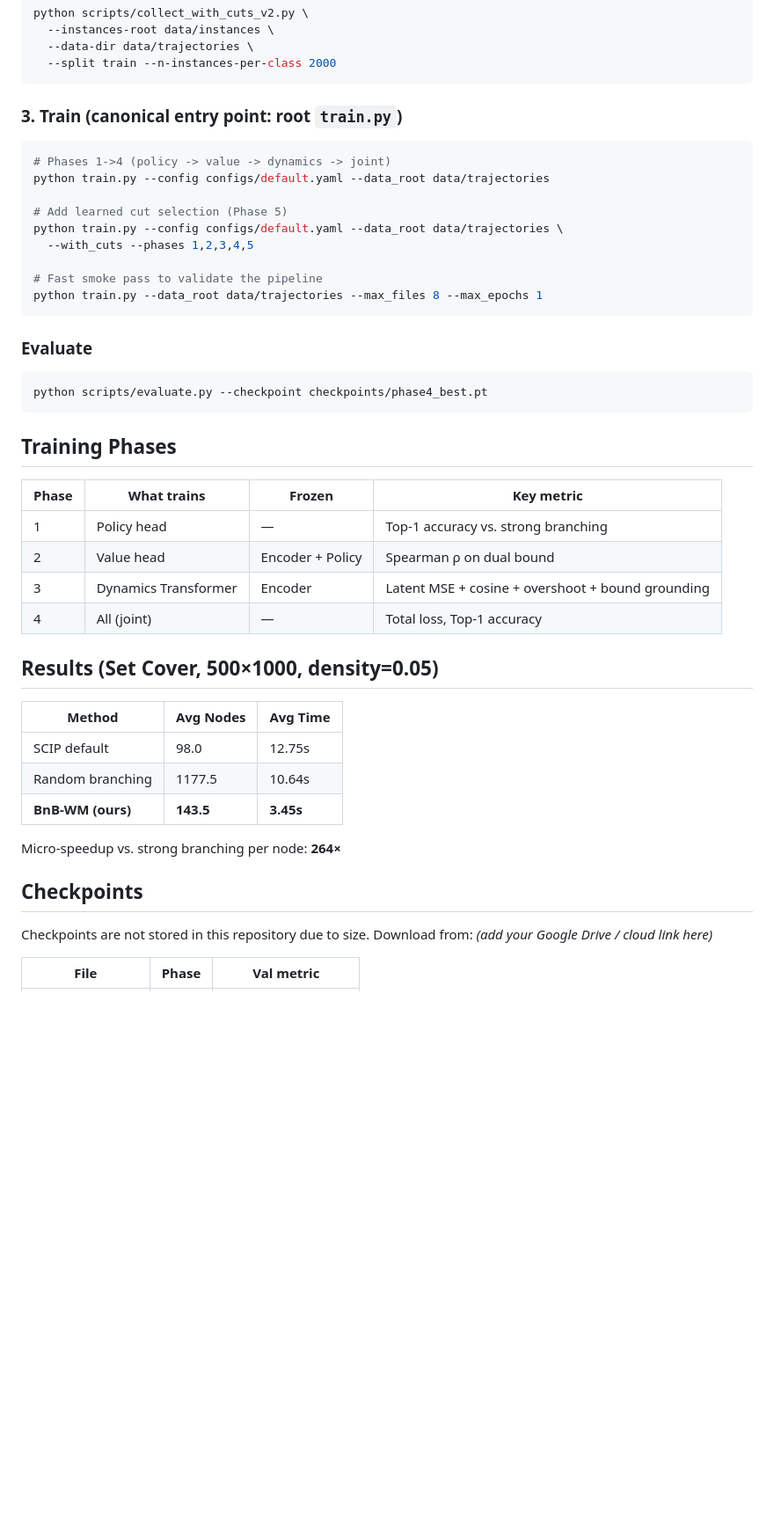
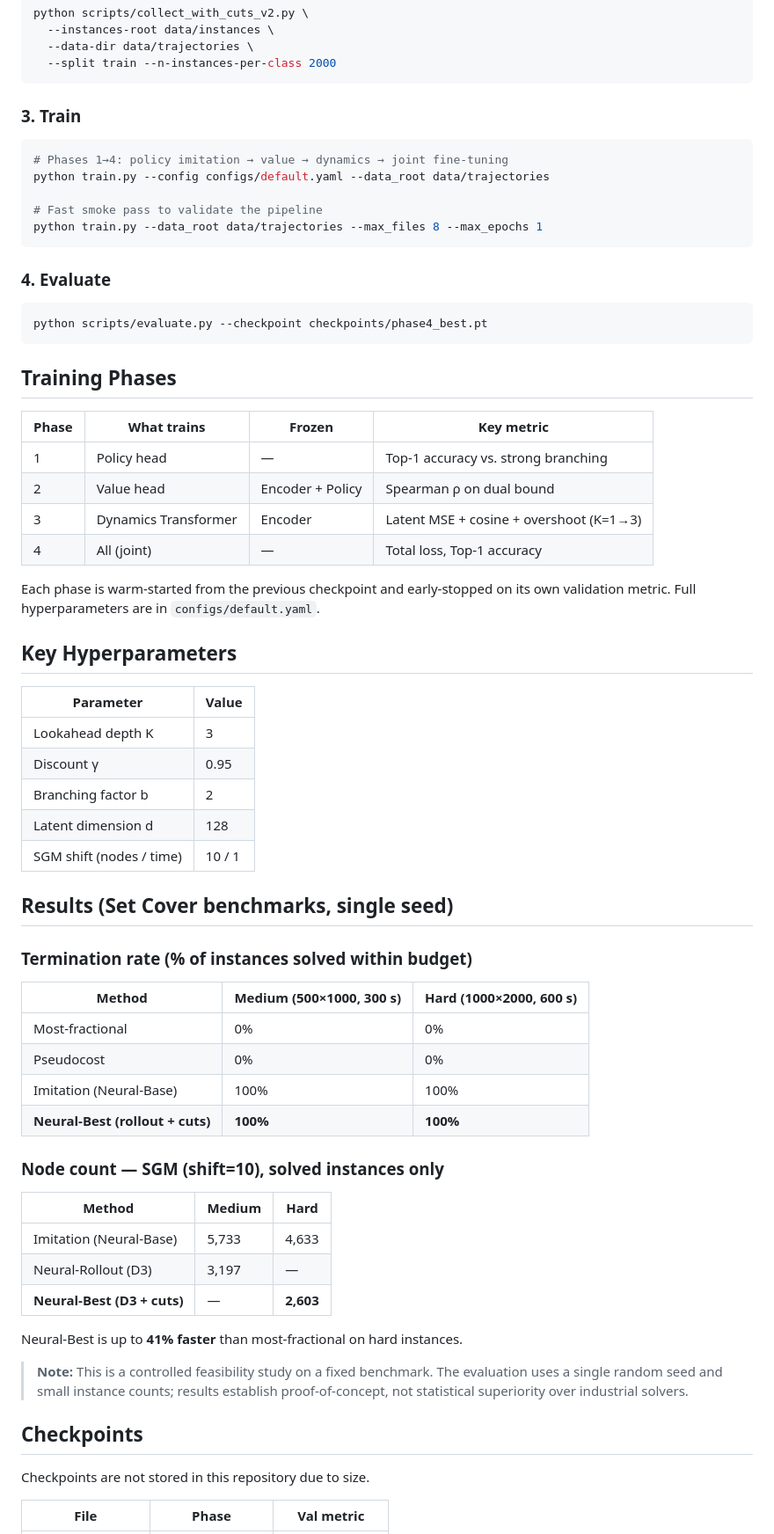
Before and after one commit to VarunGawali/bnb-world-model, a Markdown page: README.md, the part around one of its changes. Shown at 88% size. Rendered like a GitHub page; blank space fills up the shorter version.

````diff
--- a/README.md
+++ b/README.md
@@ -72,20 +90,16 @@ python scripts/collect_with_cuts_v2.py \
   --split train --n-instances-per-class 2000
 ```
 
-### 3. Train (canonical entry point: root `train.py`)
+### 3. Train
 ```bash
-# Phases 1->4 (policy -> value -> dynamics -> joint)
+# Phases 1→4: policy imitation → value → dynamics → joint fine-tuning
 python train.py --config configs/default.yaml --data_root data/trajectories
-
-# Add learned cut selection (Phase 5)
-python train.py --config configs/default.yaml --data_root data/trajectories \
-  --with_cuts --phases 1,2,3,4,5
 
 # Fast smoke pass to validate the pipeline
 python train.py --data_root data/trajectories --max_files 8 --max_epochs 1
 ```
 
-### Evaluate
+### 4. Evaluate
 ```bash
 python scripts/evaluate.py --checkpoint checkpoints/phase4_best.pt
 ```
@@ -96,23 +110,50 @@ python scripts/evaluate.py --checkpoint checkpoints/phase4_best.pt
 |-------|-------------|--------|------------|
 | 1 | Policy head | — | Top-1 accuracy vs. strong branching |
 | 2 | Value head | Encoder + Policy | Spearman ρ on dual bound |
-| 3 | Dynamics Transformer | Encoder | Latent MSE + cosine + overshoot + bound grounding |
+| 3 | Dynamics Transformer | Encoder | Latent MSE + cosine + overshoot (K=1→3) |
 | 4 | All (joint) | — | Total loss, Top-1 accuracy |
 
-## Results (Set Cover, 500×1000, density=0.05)
+Each phase is warm-started from the previous checkpoint and early-stopped on its
+own validation metric. Full hyperparameters are in `configs/default.yaml`.
 
-| Method | Avg Nodes | Avg Time |
-|--------|-----------|----------|
-| SCIP default | 98.0 | 12.75s |
-| Random branching | 1177.5 | 10.64s |
-| **BnB-WM (ours)** | **143.5** | **3.45s** |
+## Key Hyperparameters
 
-Micro-speedup vs. strong branching per node: **264×**
+| Parameter | Value |
+|-----------|-------|
+| Lookahead depth K | 3 |
+| Discount γ | 0.95 |
+| Branching factor b | 2 |
+| Latent dimension d | 128 |
+| SGM shift (nodes / time) | 10 / 1 |
+
+## Results (Set Cover benchmarks, single seed)
+
+### Termination rate (% of instances solved within budget)
+
+| Method | Medium (500×1000, 300 s) | Hard (1000×2000, 600 s) |
+|--------|--------------------------|--------------------------|
+| Most-fractional | 0% | 0% |
+| Pseudocost | 0% | 0% |
+| Imitation (Neural-Base) | 100% | 100% |
+| **Neural-Best (rollout + cuts)** | **100%** | **100%** |
+
+### Node count — SGM (shift=10), solved instances only
+
+| Method | Medium | Hard |
+|--------|--------|------|
+| Imitation (Neural-Base) | 5,733 | 4,633 |
+| Neural-Rollout (D3) | 3,197 | — |
+| **Neural-Best (D3 + cuts)** | — | **2,603** |
+
+Neural-Best is up to **41% faster** than most-fractional on hard instances.
+
+> **Note:** This is a controlled feasibility study on a fixed benchmark. The
+> evaluation uses a single random seed and small instance counts; results
+> establish proof-of-concept, not statistical superiority over industrial solvers.
 
 ## Checkpoints
 
 Checkpoints are not stored in this repository due to size.
-Download from: *(add your Google Drive / cloud link here)*
 
 | File | Phase | Val metric |
 |------|-------|------------|
````
Also changed, not shown: other parts of README.md (+48 -29 lines).
